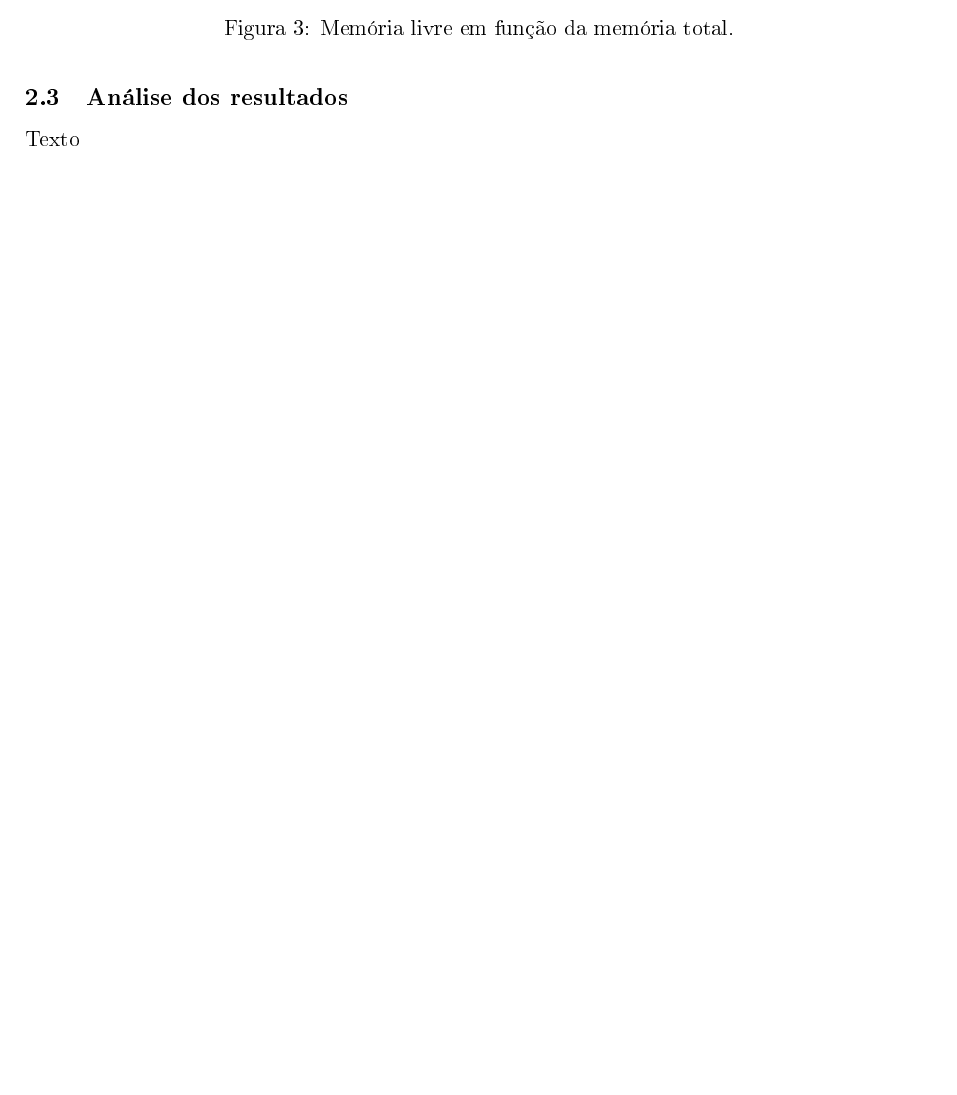
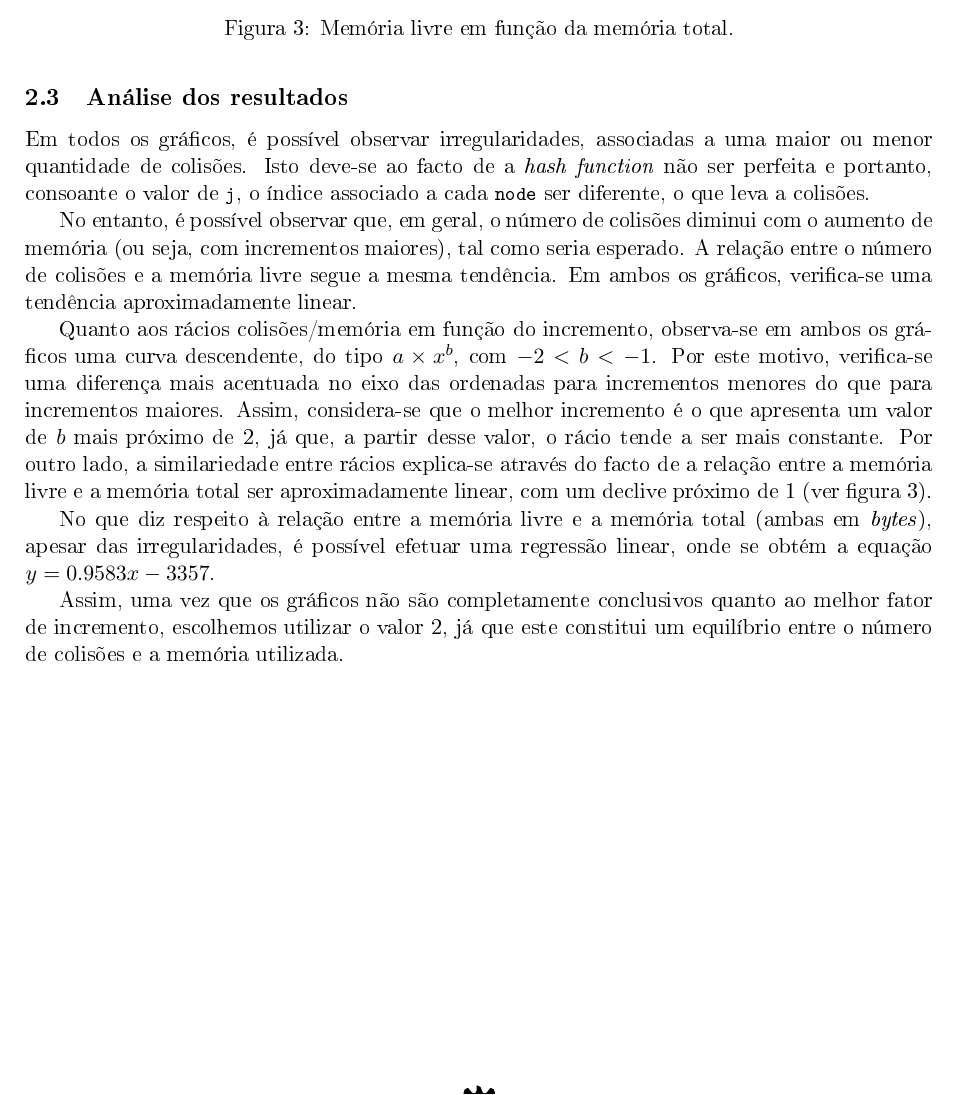
Before and after one commit to jtcat/word_ladder, a LaTeX document (doc/relatorio.tex): part of page 6 of 8, cut so that both start at the same text, the shorter picture padded with empty space. The pictures show the PDF file doc/relatorio.pdf that the author committed with the source.

Commit message:
Add results analysis to hash_table_grow section

```diff
--- a/doc/relatorio.tex
+++ b/doc/relatorio.tex
@@ -161,13 +161,21 @@ Os gráficos em questão incidem sobre o primeiro incremento, onde o tamanho atu
 
 \begin{figure}[h]
 	\centering
-	\includegraphics[width=0.5\linewidth]{\hashtablegrowdir/plots/figure5.png}
+	\includegraphics[width=0.47\linewidth]{\hashtablegrowdir/plots/figure5.png}
 	\caption{Memória livre em função da memória total.}
 	\label{fig:htg_free_total}
 \end{figure}
 
 \subsection{Análise dos resultados}
-Texto
+Em todos os gráficos, é possível observar irregularidades, associadas a uma maior ou menor quantidade de colisões. Isto deve-se ao facto de a \foreign{hash function} não ser perfeita e portanto, consoante o valor de \lstinline|j|, o índice associado a cada \lstinline|node| ser diferente, o que leva a colisões.
+
+No entanto, é possível observar que, em geral, o número de colisões diminui com o aumento de memória (ou seja, com incrementos maiores), tal como seria esperado. A relação entre o número de colisões e a memória livre segue a mesma tendência. Em ambos os gráficos, verifica-se uma tendência aproximadamente linear.
+
+Quanto aos rácios colisões/memória em função do incremento, observa-se em ambos os gráficos uma curva descendente, do tipo \begin{math}a \times x^b\end{math}, com \begin{math}-2 < b < -1\end{math}. Por este motivo, verifica-se uma diferença mais acentuada no eixo das ordenadas para incrementos menores do que para incrementos maiores. Assim, considera-se que o melhor incremento é o que apresenta um valor de \begin{math}b\end{math} mais próximo de 2, já que, a partir desse valor, o rácio tende a ser mais constante. Por outro lado, a similariedade entre rácios explica-se através do facto de a relação entre a memória livre e a memória total ser aproximadamente linear, com um declive próximo de 1 (ver figura \ref{fig:htg_free_total}).
+
+No que diz respeito à relação entre a memória livre e a memória total (ambas em \foreign{bytes}), apesar das irregularidades, é possível efetuar uma regressão linear, onde se obtém a equação \begin{math}y=0.9583x-3357\end{math}.
+
+Assim, uma vez que os gráficos não são completamente conclusivos quanto ao melhor fator de incremento, escolhemos utilizar o valor 2, já que este constitui um equilíbrio entre o número de colisões e a memória utilizada.
 
 \pagebreak
 \section{Código}
```
Also changed, not shown: doc/relatorio.pdf, doc/relatorio.tex (4 more changed lines).
